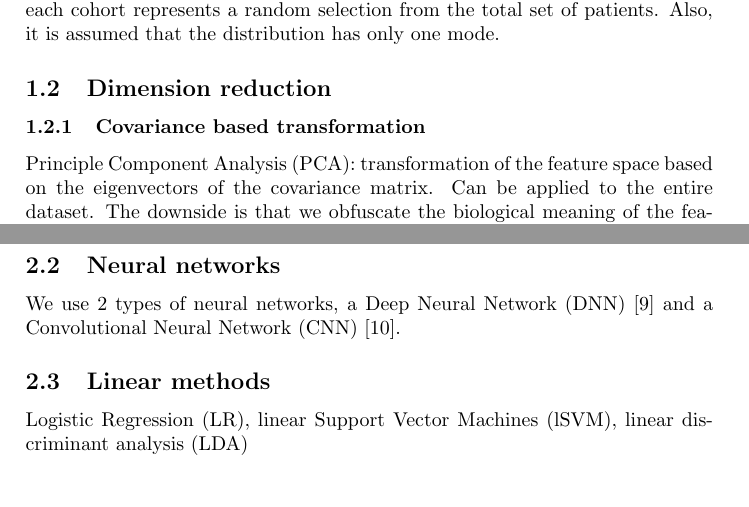
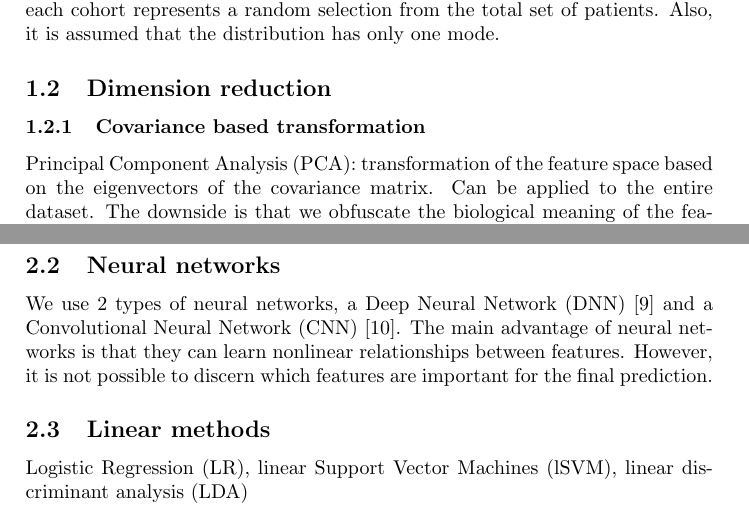
Before and after one commit to bramiozo/RexR, a LaTeX paper (_paper/methods.tex): two parts of pages 2 and 3 of 5, joined at a grey line, cut so that both start at the same text, the shorter picture padded with empty space. Compiled offline with pdfLaTeX.

Commit message:
small changes

```diff
--- a/_paper/methods.tex
+++ b/_paper/methods.tex
@@ -93,7 +93,7 @@ the distribution has only one mode.
 
 %Partial least squares: overfitting
 
-Principle Component Analysis (PCA): transformation of the feature space based on the eigenvectors
+Principal Component Analysis (PCA): transformation of the feature space based on the eigenvectors
 of the covariance matrix. Can be applied to the entire dataset.  The downside is that we obfuscate the
 biological meaning of the features: any value in the feature set of the transformed matrix is now a linear combination
 of $N$ genome expression values, where $N$ is the number of dimensions.
@@ -127,7 +127,7 @@ that apply a technique called gradient boosting by Breiman\cite{Breiman1997}.
 %
 \subsection{Neural networks}
 
-We use $2$ types of neural networks, a Deep Neural Network (DNN) \cite{lecun2015deep} and a Convolutional Neural Network (CNN) \cite{Lecun98}.
+We use $2$ types of neural networks, a Deep Neural Network (DNN) \cite{lecun2015deep} and a Convolutional Neural Network (CNN) \cite{Lecun98}. The main advantage of neural networks is that they can learn nonlinear relationships between features. However, it is not possible to discern which features are important for the final prediction.
 
 \subsection{Linear methods}
 
```
Also changed, not shown: _paper/methods.tex (2 more changed lines).
